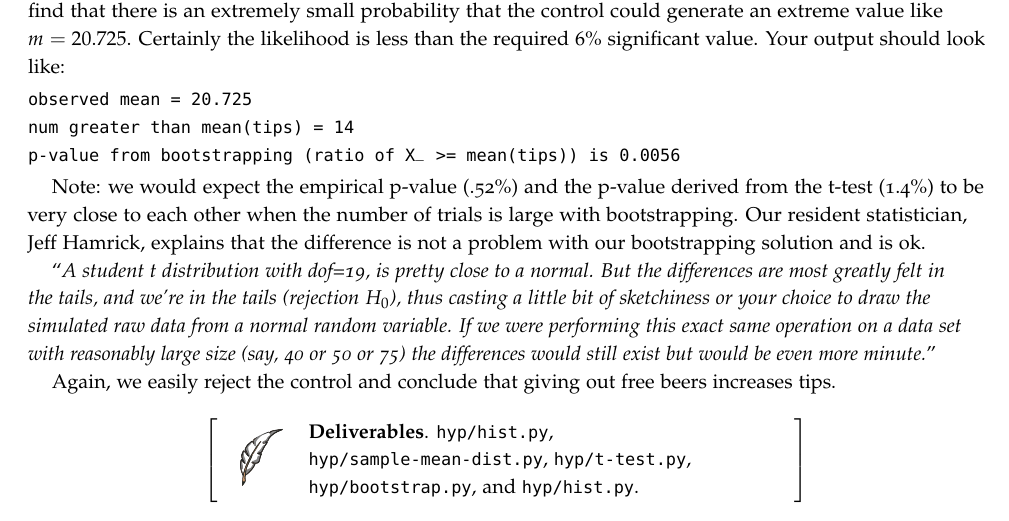
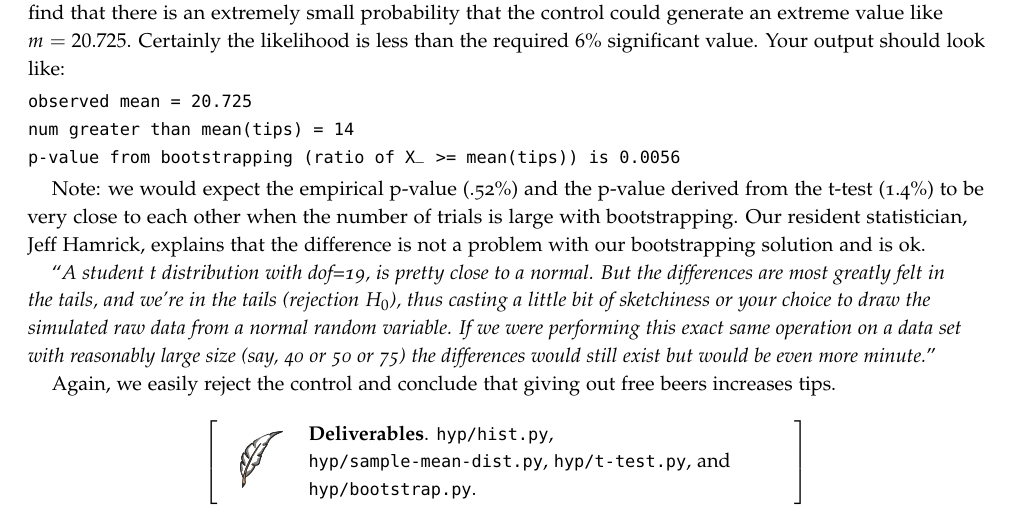
Before and after one commit to parrt/msan501-old, a LaTeX thesis (projects/hyp.tex): part of page 4 of 4, cut so that both start at the same text. The pictures show the PDF file projects/hyp.pdf that the author committed with the source.

Commit message:
update hyp

```diff
--- a/projects/hyp.tex
+++ b/projects/hyp.tex
@@ -276,7 +276,7 @@ Note: we would expect the empirical p-value (.52\%) and the p-value derived from
 Again, we easily reject the control and conclude that giving out free beers increases tips.
 
 \begin{callout}{\bcplume}
-{\bf Deliverables}. {\tt hyp/hist.py}, {\tt hyp/sample-mean-dist.py}, {\tt hyp/t-test.py}, {\tt hyp/bootstrap.py}, and {\tt hyp/hist.py}.
+{\bf Deliverables}. {\tt hyp/hist.py}, {\tt hyp/sample-mean-dist.py}, {\tt hyp/t-test.py}, and {\tt hyp/bootstrap.py}.
 \end{callout}
 
 \end{fullwidth}
```
Also changed, not shown: projects/hyp.pdf.
